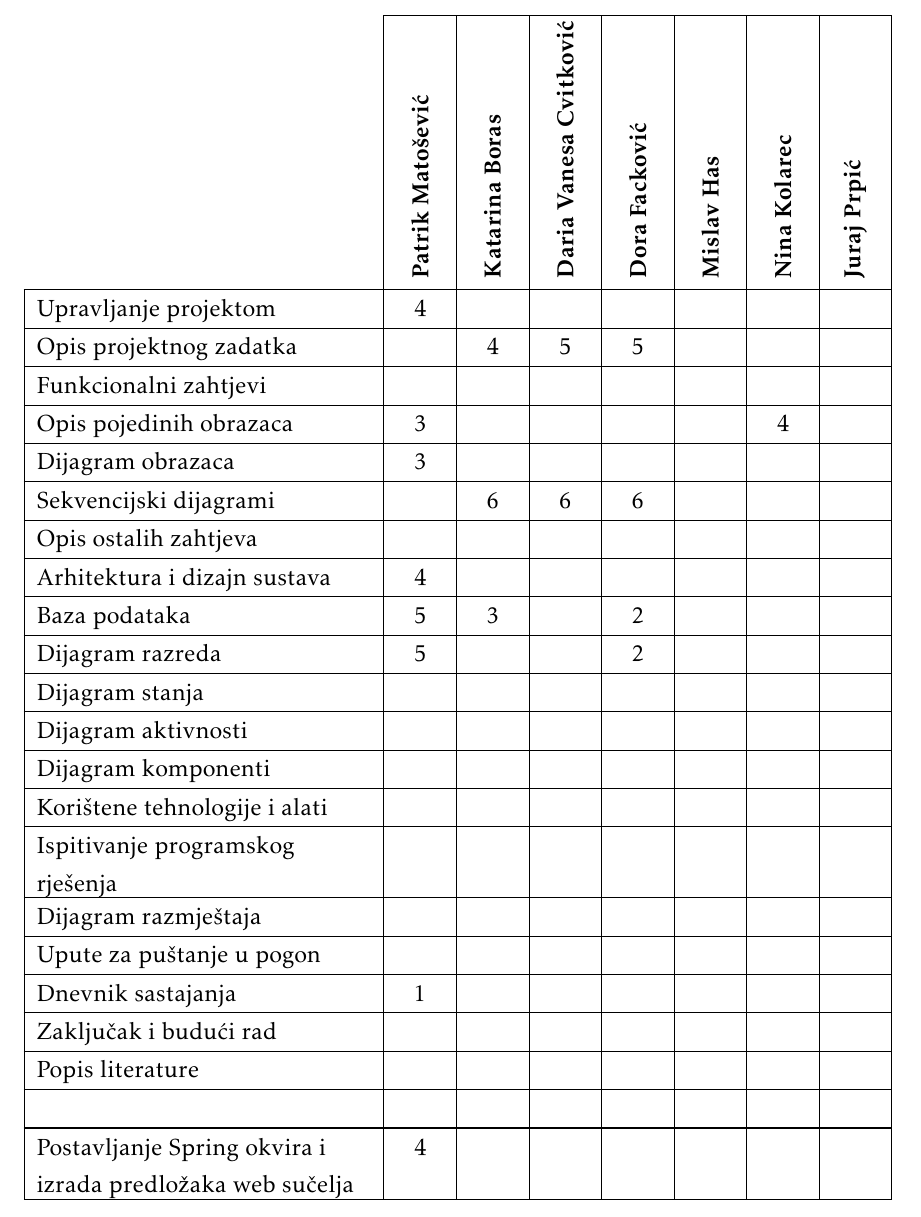
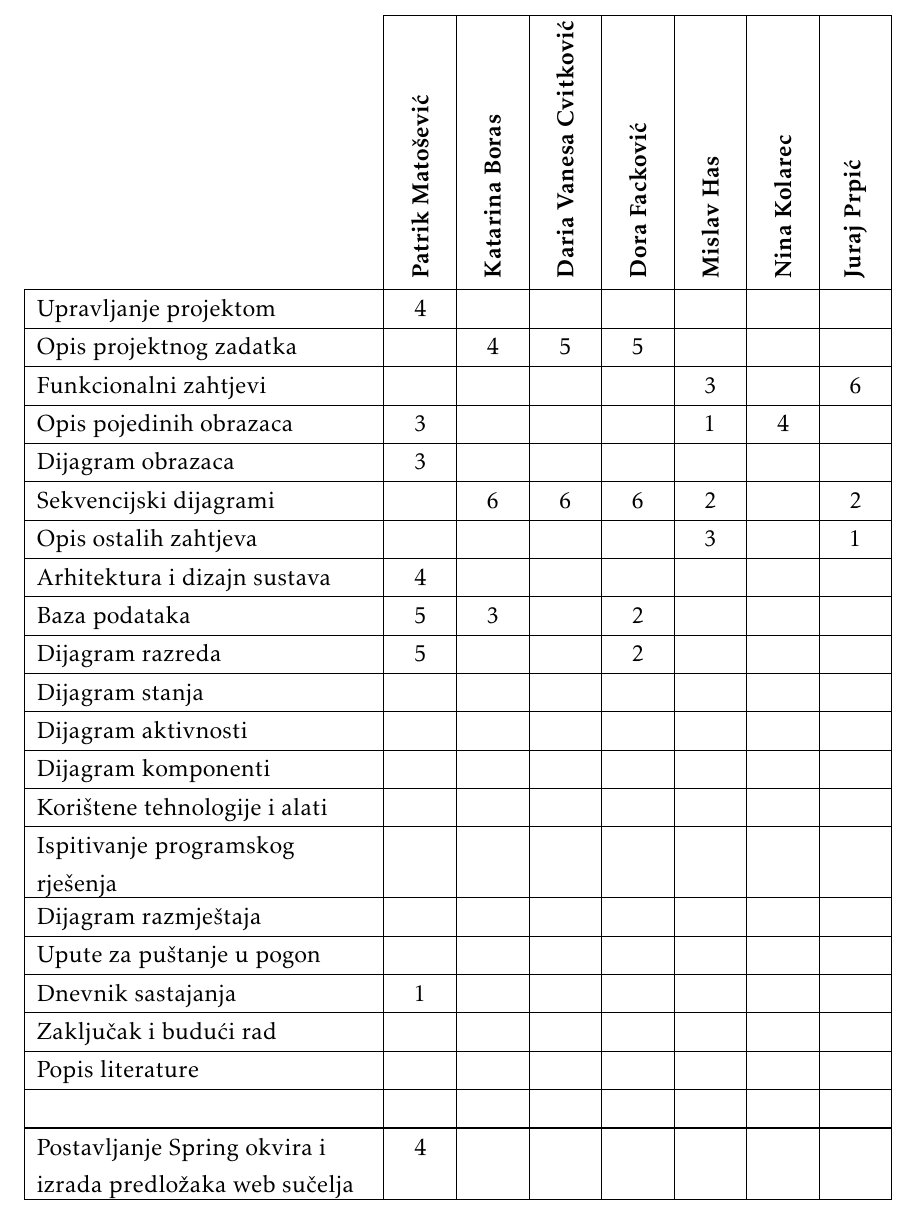
Before and after one commit to pmatosevic/CarRepairs, a LaTeX document (dokumentacija/OPP_ProjektnaDokumentacija_v5.tex, which reads dokumentacija/Dodatak.tex): part of page 58 of 60 before the commit and part of page 60 of 62 after it, cut so that both start at the same text. The pictures show the PDF file dokumentacija/OPP_ProjektnaDokumentacija_v5.pdf that the author committed with the source.

Commit message:
Filled the table of activities for Mislav

```diff
--- a/dokumentacija/Dodatak.tex
+++ b/dokumentacija/Dodatak.tex
@@ -127,11 +127,11 @@
 				Upravljanje projektom 		& 4 &  &  &  &  &  & \\ \hline
 				Opis projektnog zadatka 	&  & 4 & 5 & 5 &  &  & \\ \hline
 
-				Funkcionalni zahtjevi       &  &  &  &  &  &  & 6 \\ \hline
-				Opis pojedinih obrazaca 	& 3 &  &  &  &  & 4 &  \\ \hline
+				Funkcionalni zahtjevi       &  &  &  &  & 3 &  & 6 \\ \hline
+				Opis pojedinih obrazaca 	& 3 &  &  &  & 1 & 4 &  \\ \hline
 				Dijagram obrazaca 			& 3 &  &  &  &  &  &  \\ \hline
-				Sekvencijski dijagrami 		&  & 6 & 6 & 6 &  &  & 2  \\ \hline
-				Opis ostalih zahtjeva 		&  &  &  &  &  &  & 1 \\ \hline
+				Sekvencijski dijagrami 		&  & 6 & 6 & 6 & 2 &  & 2  \\ \hline
+				Opis ostalih zahtjeva 		&  &  &  &  & 3 &  & 1 \\ \hline
 
 				Arhitektura i dizajn sustava	 & 4 &  &  &  &  &  &  \\ \hline
 				Baza podataka				& 5 & 3 &  & 2 &  &  &   \\ \hline
```
Also changed, not shown: dokumentacija/OPP_ProjektnaDokumentacija_v5.pdf.
